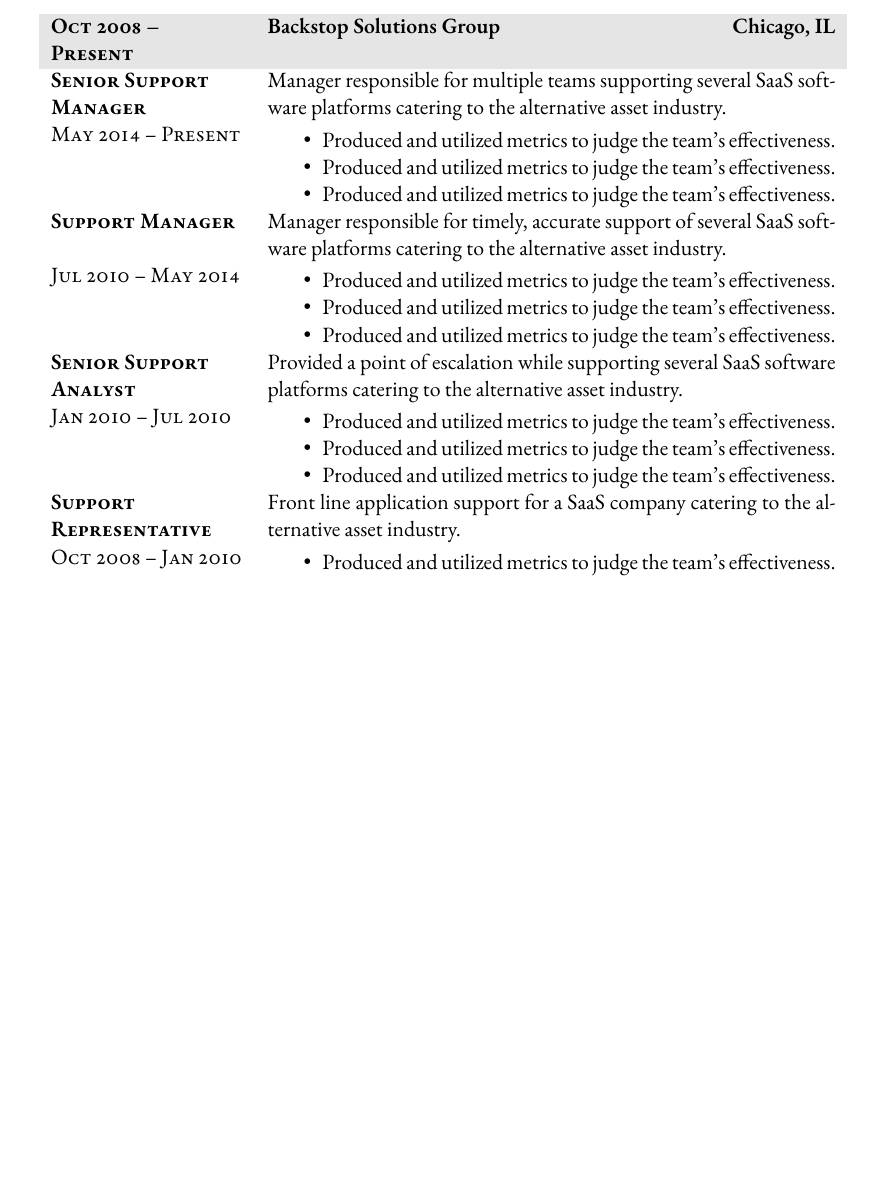
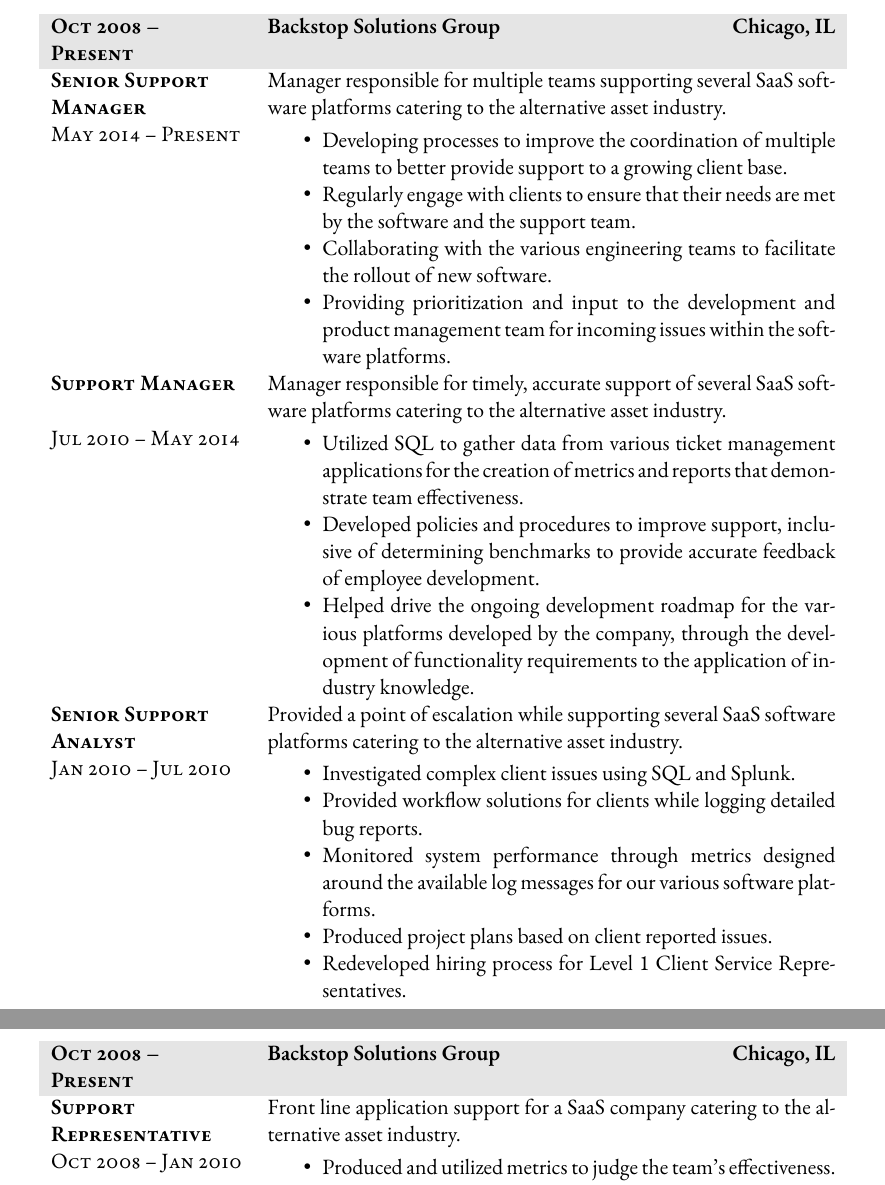
Before and after one commit to fenkod/Resume, a LaTeX CV (Resume_Fenko.tex): part of page 1 of 2 before the commit and two parts of pages 1 and 2 of 3 after it, the two joined at a grey line, cut so that both start at the same text, the shorter picture padded with empty space. Compiled offline with XeLaTeX; a missing font is replaced by an installed copy or a similar font; an older LaTeX class or package is replaced by its successor.

Commit message:
Updated to include further details.

```diff
--- a/Resume_Fenko.tex
+++ b/Resume_Fenko.tex
@@ -96,27 +96,35 @@
 \begin{itemize}
 \setlength{\itemsep}{0cm}%
 \setlength{\parskip}{0cm}%
-\item Produced and utilized metrics to judge the team's effectiveness.
-\item Produced and utilized metrics to judge the team's effectiveness.
-\item Produced and utilized metrics to judge the team's effectiveness.
+\item Developing processes to improve the coordination of multiple teams to better provide support to a growing client base.
+\item Regularly engage with clients to ensure that their needs are met by the software and the support team.
+\item Collaborating with the various engineering teams to facilitate the rollout of new software.
+\item Providing prioritization and input to the development and product management team for incoming issues within the software platforms.
 \end{itemize}\\
 \textbf{Support Manager} & Manager responsible for timely, accurate support of several SaaS software platforms catering to the alternative asset industry.\\
 Jul 2010 -- May 2014 & \vspace{-6mm}
 \begin{itemize}
 \setlength{\itemsep}{0cm}%
 \setlength{\parskip}{0cm}%
-\item Produced and utilized metrics to judge the team's effectiveness.
-\item Produced and utilized metrics to judge the team's effectiveness.
-\item Produced and utilized metrics to judge the team's effectiveness.
+\item Utilized SQL to gather data from various ticket management applications for the creation of metrics and reports that demonstrate team effectiveness.
+\item Developed policies and procedures to improve support, inclusive of determining benchmarks to provide accurate feedback of employee development.
+\item Helped drive the ongoing development roadmap for the var- ious platforms developed by the company, through the development of functionality requirements to the application of industry knowledge.
 \end{itemize}\\
 \textbf{Senior Support Analyst} & Provided a point of escalation while supporting several SaaS software platforms catering to the alternative asset industry.\\
 Jan 2010 -- Jul 2010 & \vspace{-6mm}
 \begin{itemize}
 \setlength{\itemsep}{0cm}%
 \setlength{\parskip}{0cm}%
-\item Produced and utilized metrics to judge the team's effectiveness.
-\item Produced and utilized metrics to judge the team's effectiveness.
-\item Produced and utilized metrics to judge the team's effectiveness.\end{itemize}\\
+\item Investigated complex client issues using SQL and Splunk.
+\item Provided workflow solutions for clients while logging detailed bug reports.
+\item Monitored system performance through metrics designed around the available log messages for our various software platforms.
+\item Produced project plans based on client reported issues.
+\item Redeveloped hiring process for Level 1 Client Service Representatives.
+\end{itemize}
+\end{tabularx}
+
+\begin{tabularx}{0.97\linewidth}{>{\raggedright\scshape}p{3.4cm}X}
+\gray \textbf{Oct 2008 -- Present} & \textbf{Backstop Solutions Group} \hfill \textbf{Chicago, IL}\\
 \textbf{Support Representative} & Front line application support for a SaaS company catering to the alternative asset industry.\\
 Oct 2008 -- Jan 2010 & \vspace{-6mm}
 \begin{itemize}
```
Also changed, not shown: Resume_Fenko.pdf, Resume_Fenko.tex (22 more changed lines), 3 other files.
